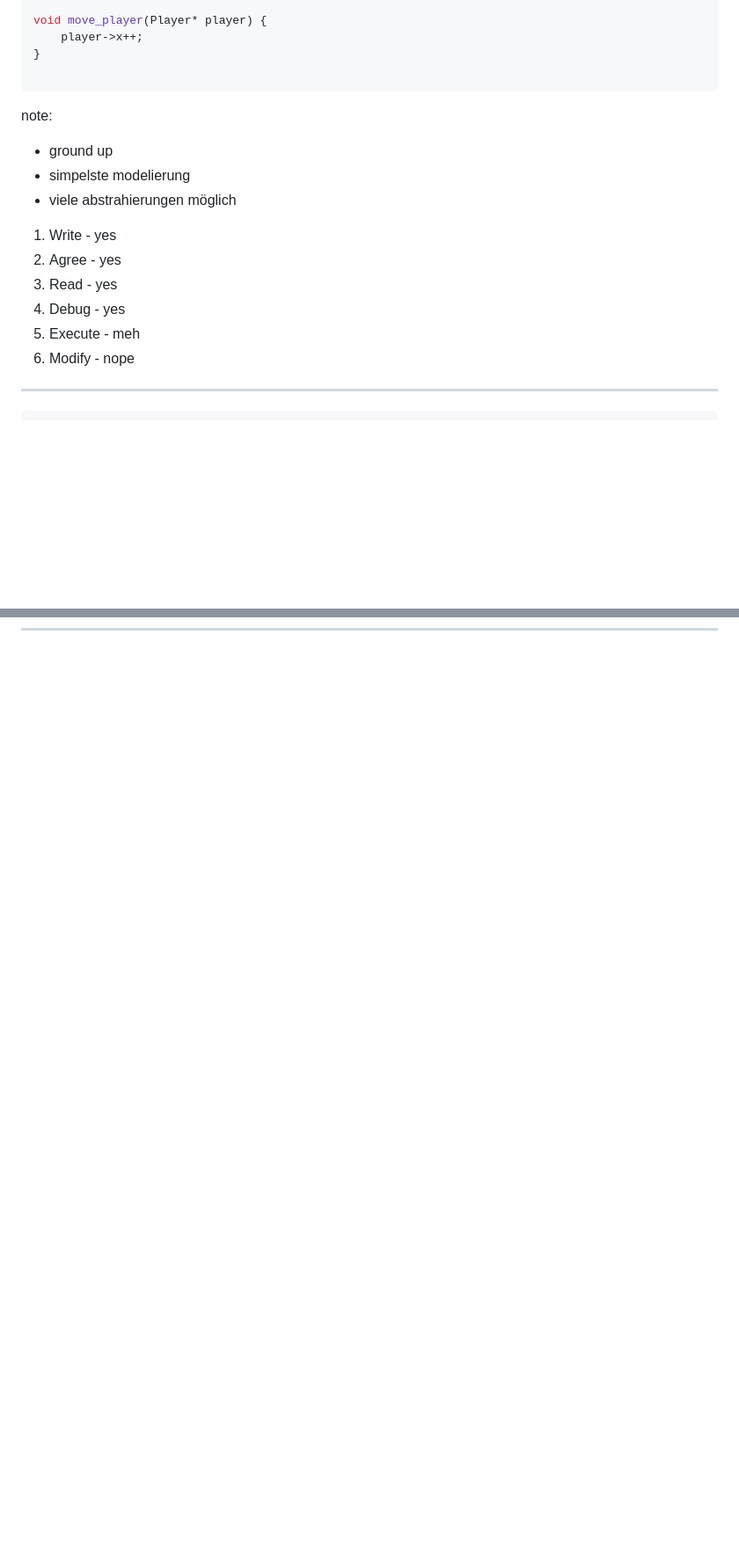
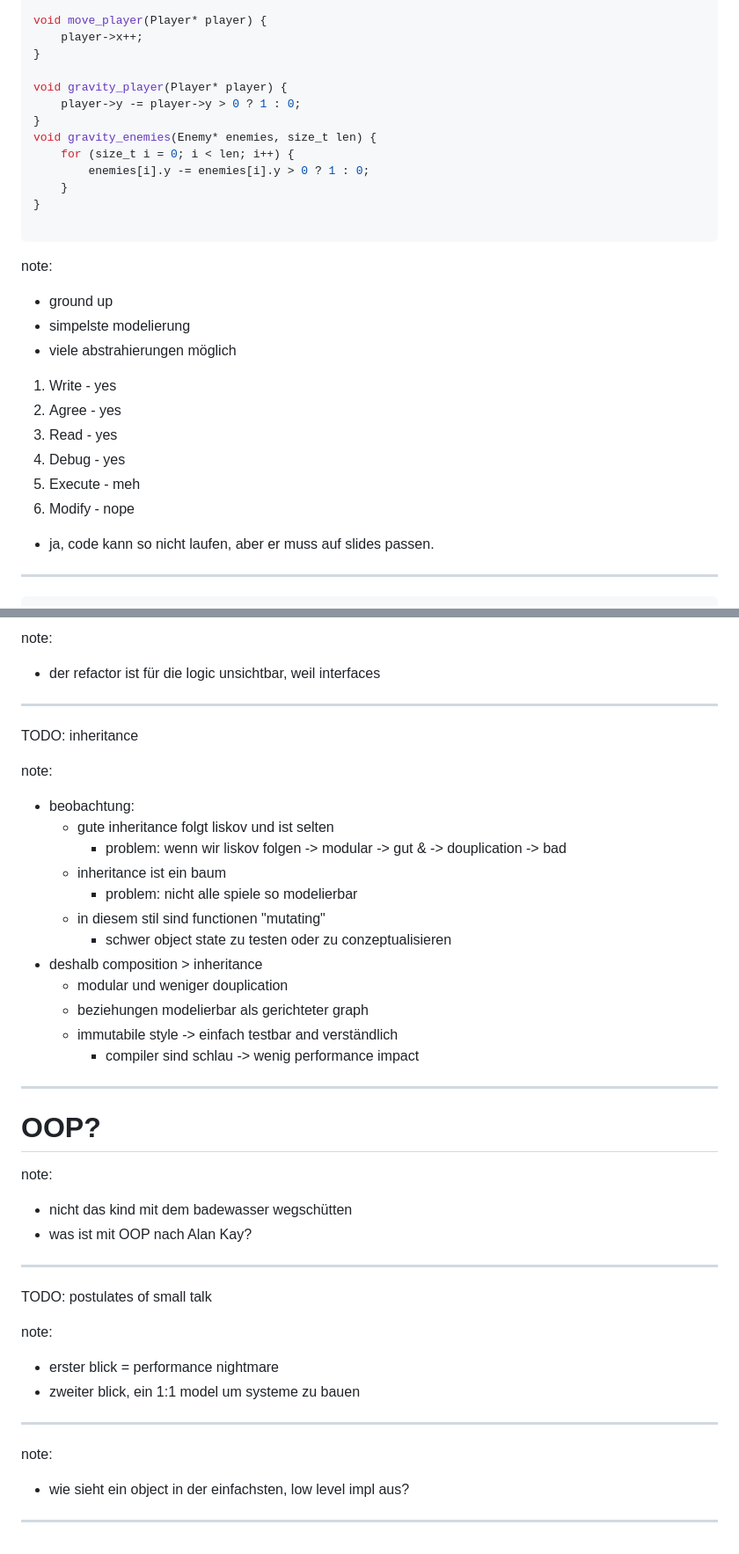
Before and after one commit to RaphaelEDiener/presentations, a Markdown page: GDD_24_game_architecture.md, 2 parts joined by grey strips. Shown at 88% size. Rendered like a GitHub page; blank space fills up the shorter version.

````diff
--- a/GDD_24_game_architecture.md
+++ b/GDD_24_game_architecture.md
@@ -343,6 +343,15 @@ void move_player(Player* player) {
     player->x++;
 }
 
+void gravity_player(Player* player) {
+    player->y -= player->y > 0 ? 1 : 0;
+}
+void gravity_enemies(Enemy* enemies, size_t len) {
+    for (size_t i = 0; i < len; i++) {
+        enemies[i].y -= enemies[i].y > 0 ? 1 : 0;
+    }
+}
+
 ```
 
 note:
@@ -356,6 +365,8 @@ note:
 6. Debug - yes
 5. Execute - meh
 4. Modify - nope
+- ja, code kann so nicht laufen,
+  aber er muss auf slides passen.
 
 ---
 
@@ -460,0 +564,49 @@ note:
+note:
+
+- der refactor ist für die logic unsichtbar, weil interfaces
+---
+
+TODO: inheritance
+
+note:
+
+- beobachtung:
+  - gute inheritance folgt liskov und ist selten
+    - problem: wenn wir liskov folgen
+      -> modular -> gut
+      & -> douplication -> bad
+  - inheritance ist ein baum
+    - problem: nicht alle spiele so modelierbar
+  - in diesem stil sind functionen "mutating"
+    - schwer object state zu testen oder zu conzeptualisieren
+- deshalb composition > inheritance
+  - modular und weniger douplication
+  - beziehungen modelierbar als gerichteter graph
+  - immutabile style -> einfach testbar and verständlich
+    - compiler sind schlau -> wenig performance impact
+
+---
+
+# OOP?
+
+note:
+
+- nicht das kind mit dem badewasser wegschütten
+- was ist mit OOP nach Alan Kay?
+
+---
+
+TODO: postulates of small talk
+
+note:
+- erster blick = performance nightmare
+- zweiter blick, ein 1:1 model um systeme zu bauen
+
+---
+
+
+note:
+
+- wie sieht ein object in der einfachsten, low level impl aus?
+
+---
````
Also changed, not shown: other parts of GDD_24_game_architecture.md (+113 -21 lines).
